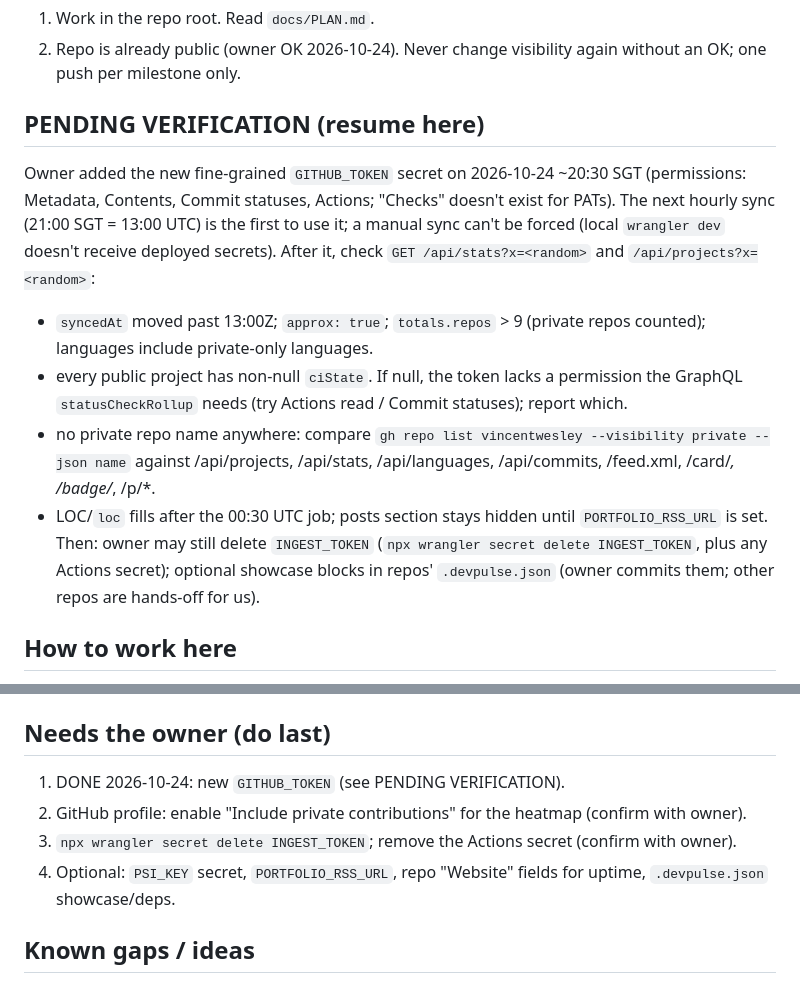
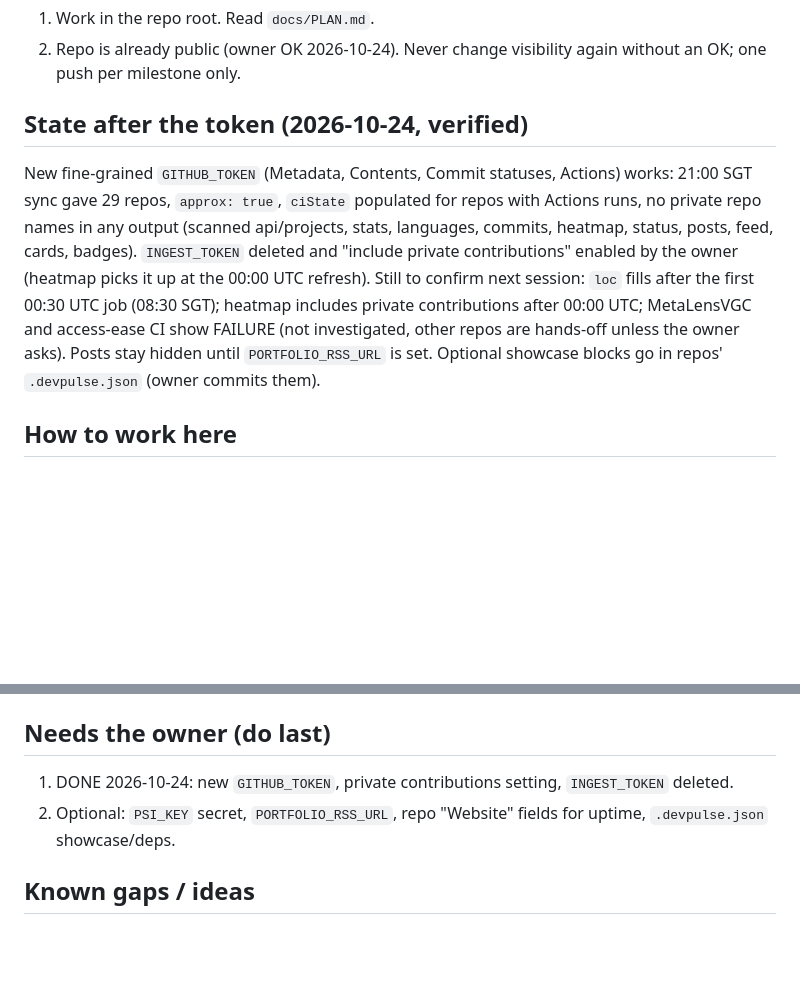
Before and after one commit to vincentwesley/devpulse, a Markdown page: docs/next-session.md, 2 parts joined by grey strips. GitHub-like rendering; blank space fills up the shorter version.

Commit message:
docs: owner steps done, token verified
Co-Authored-By: Claude Sonnet 5.5 <noreply@anthropic.com>

```diff
--- a/docs/next-session.md
+++ b/docs/next-session.md
@@ -6,13 +6,9 @@ Continue work on **DevPulse**, the public project hub, now at https://devpulse.v
 1. Work in the repo root. Read `docs/PLAN.md`.
 2. Repo is already public (owner OK 2026-10-24). Never change visibility again without an OK; one push per milestone only.
 
-## PENDING VERIFICATION (resume here)
-Owner added the new fine-grained `GITHUB_TOKEN` secret on 2026-10-24 ~20:30 SGT (permissions: Metadata, Contents, Commit statuses, Actions; "Checks" doesn't exist for PATs). The next hourly sync (21:00 SGT = 13:00 UTC) is the first to use it; a manual sync can't be forced (local `wrangler dev` doesn't receive deployed secrets). After it, check `GET /api/stats?x=<random>` and `/api/projects?x=<random>`:
-- `syncedAt` moved past 13:00Z; `approx: true`; `totals.repos` > 9 (private repos counted); languages include private-only languages.
-- every public project has non-null `ciState`. If null, the token lacks a permission the GraphQL `statusCheckRollup` needs (try Actions read / Commit statuses); report which.
-- no private repo name anywhere: compare `gh repo list vincentwesley --visibility private --json name` against /api/projects, /api/stats, /api/languages, /api/commits, /feed.xml, /card/*, /badge/*, /p/*.
-- LOC/`loc` fills after the 00:30 UTC job; posts section stays hidden until `PORTFOLIO_RSS_URL` is set.
-Then: owner may still delete `INGEST_TOKEN` (`npx wrangler secret delete INGEST_TOKEN`, plus any Actions secret); optional showcase blocks in repos' `.devpulse.json` (owner commits them; other repos are hands-off for us).
+## State after the token (2026-10-24, verified)
+New fine-grained `GITHUB_TOKEN` (Metadata, Contents, Commit statuses, Actions) works: 21:00 SGT sync gave 29 repos, `approx: true`, `ciState` populated for repos with Actions runs, no private repo names in any output (scanned api/projects, stats, languages, commits, heatmap, status, posts, feed, cards, badges). `INGEST_TOKEN` deleted and "include private contributions" enabled by the owner (heatmap picks it up at the 00:00 UTC refresh).
+Still to confirm next session: `loc` fills after the first 00:30 UTC job (08:30 SGT); heatmap includes private contributions after 00:00 UTC; MetaLensVGC and access-ease CI show FAILURE (not investigated, other repos are hands-off unless the owner asks). Posts stay hidden until `PORTFOLIO_RSS_URL` is set. Optional showcase blocks go in repos' `.devpulse.json` (owner commits them).
 
 ## How to work here
 - Orchestrator rule: dispatch builders, don't write code inline. House rules in `../CLAUDE.md`.
@@ -31,10 +27,8 @@ Live check 2026-10-21: projects, stats, languages, badges return real data. LOC
 3. `npx wrangler deploy`. Rollback: previous version id above.
 
 ## Needs the owner (do last)
-1. DONE 2026-10-24: new `GITHUB_TOKEN` (see PENDING VERIFICATION).
-2. GitHub profile: enable "Include private contributions" for the heatmap (confirm with owner).
-3. `npx wrangler secret delete INGEST_TOKEN`; remove the Actions secret (confirm with owner).
-4. Optional: `PSI_KEY` secret, `PORTFOLIO_RSS_URL`, repo "Website" fields for uptime, `.devpulse.json` showcase/deps.
+1. DONE 2026-10-24: new `GITHUB_TOKEN`, private contributions setting, `INGEST_TOKEN` deleted.
+2. Optional: `PSI_KEY` secret, `PORTFOLIO_RSS_URL`, repo "Website" fields for uptime, `.devpulse.json` showcase/deps.
 
 ## Known gaps / ideas
 1. Repos beyond 50 are dropped; LOC covers 45 repos/day with rotation.
```
